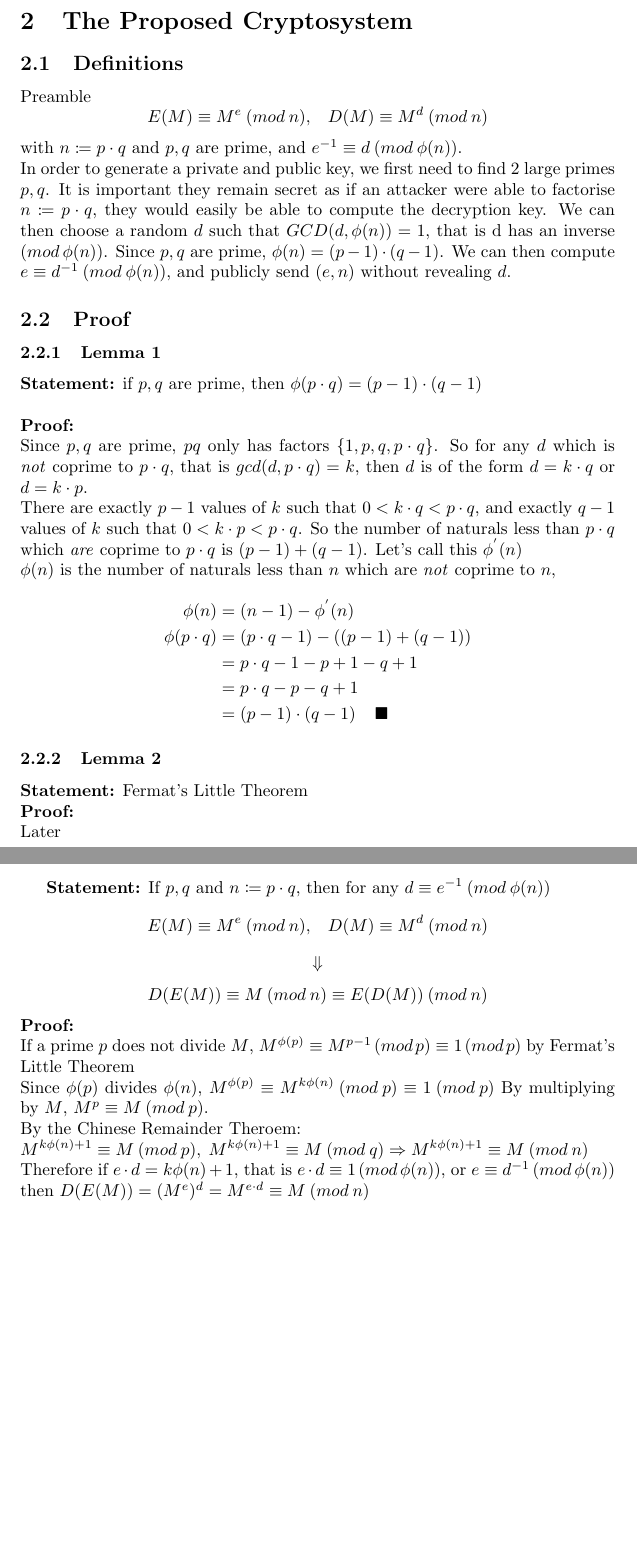
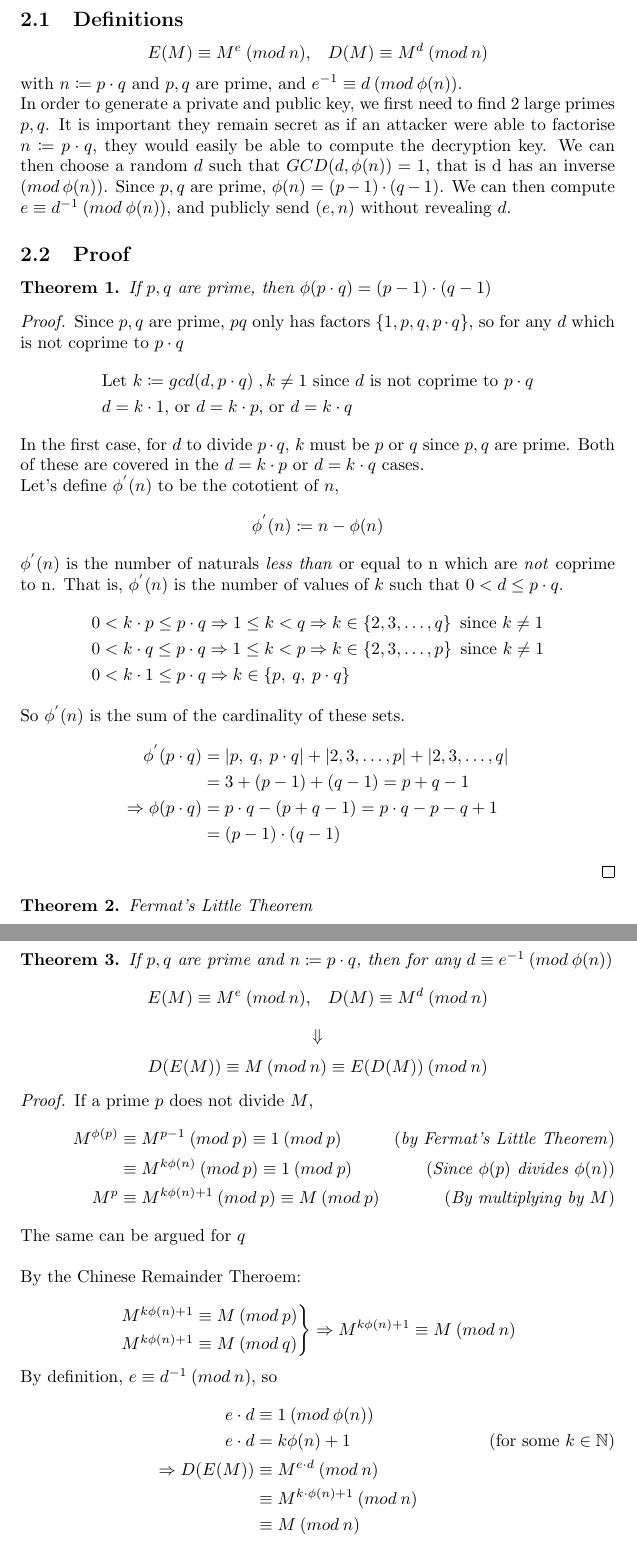
Before and after one commit to jameslounds/142_RSA, a LaTeX document (tex/main.tex): two parts of pages 4 and 5 of 6, joined at a grey line, cut at the place of the change, the shorter picture padded with empty space. Compiled offline with pdfLaTeX.

Commit message:
Moved to theorem layout

```diff
--- a/tex/main.tex
+++ b/tex/main.tex
@@ -2,6 +2,7 @@
 \usepackage{cite}
 \usepackage{amsmath, amssymb, amsthm}
 \usepackage{mathtools}
+\newtheorem{theorem}{Theorem}
 \author{
     {\bf Jack Griffiths,}
     {\bf Max Johnson,}
@@ -69,7 +70,6 @@ This signature algorithm is very rarely used, in favour of DSA, or ECDSA [citati
 \newpage
 \section{The Proposed Cryptosystem}
 \subsection{Definitions}
-Preamble
 \[ E(M) \equiv M^e \: (mod \: n),\;\;\; D(M) \equiv M^d \: (mod \: n)\]
 with $ n \coloneqq p \cdot q $ and $p, q$ are prime, and $e^{-1} \equiv d \: (mod \: \phi (n))$. \\
 In order to generate a private and public key, we first need to find 2 large primes $p, q$.
@@ -82,43 +82,80 @@ We can then compute $e \equiv d^{-1} \: (mod \: \phi(n))$,
 and publicly send $(e, n)$ without revealing $d$.
 
 \subsection{Proof}
-\subsubsection{Lemma 1}
-\textbf{Statement:} if $p, q$ are prime, then $\phi(p \cdot q) = (p-1) \cdot (q-1)$ \\\\
-\textbf{Proof:} \\
-Since $p, q$ are prime, $pq$ only has factors $\{1, p, q, p \cdot q\}$.
-So for any $d$ which is \emph{not} coprime to $p \cdot q$, that is $gcd(d, p \cdot q) = k$,
-then $d$ is of the form $d=k \cdot q$ or $d= k \cdot p$. \\
-There are exactly $p-1$ values of $k$ such that $0 < k \cdot q < p \cdot q$,
-and exactly $q-1$ values of $k$ such that  $0 < k \cdot p < p \cdot q$.
-So the number of naturals less than $p \cdot q$ which \emph{are} coprime to $p \cdot q$ is $(p-1) + (q-1)$. Let's call this $\phi^{'}(n)$\\
-$\phi(n)$ is the number of naturals less than $n$ which are \emph{not} coprime to $n$,
+\begin{theorem}
+    If $p, q$ are prime, then $\phi(p \cdot q) = (p-1) \cdot (q-1)$
+    \begin{proof}
+        Since $p, q$ are prime, $pq$ only has factors $\{1, p, q, p \cdot q\}$, so for any $d$ which is not coprime to $p \cdot q$
         \begin{align*}
-    \phi(n)        & = (n-1) - \phi^{'}(n)                           \\
-    \phi(p\cdot q) & = (p \cdot q - 1) - \left( (p-1) + (q-1)\right) \\
-                   & = p \cdot q - 1 - p + 1 - q + 1                 \\
-                   & = p \cdot q - p - q + 1                         \\
-                   & = (p-1) \cdot (q-1)  \;\;\;\; \blacksquare
+             & \text{Let }k \coloneqq gcd(d, p \cdot q) \;, k \neq 1 \text{ since } d \text{ is not coprime to } p \cdot q \\
+             & d = k \cdot 1 \text{, or } d = k \cdot p \text{, or } d = k \cdot q
         \end{align*}
-\subsubsection{Lemma 2}
-\textbf{Statement:} Fermat's Little Theorem \\
-\textbf{Proof:}\\
-Later
-\newpage
-\textbf{Statement:} If $p, q$ and $n \coloneqq p \cdot q$, then for any $d \equiv e^{-1} \: (mod \: \phi(n))$
+        In the first case, for $d$ to divide $p \cdot q$, $k$ must be $p$ or $q$ since $p, q$ are prime.
+        Both of these are covered in the $d = k \cdot p$ or $d = k \cdot q$ cases. \\
+        Let's define $\phi^{'}(n)$ to be the cototient of $n$,
+        \[
+            \phi^{'}(n) \coloneqq n - \phi(n)
+        \]
+        $\phi^{'}(n)$ is the number of naturals \emph{less than} or equal to n which are \emph{not} coprime to n.
+        That is, $\phi^{'}(n)$ is the number of values of $k$ such that $0 < d \leq p \cdot q$.
+        \begin{align*}
+            0 & < k \cdot p \leq p \cdot q \Rightarrow 1 \leq k < q \Rightarrow k \in \left\{ 2, 3, \ldots, q \right\} \text{ since } k \neq 1 \\
+            0 & < k \cdot q \leq p \cdot q \Rightarrow 1 \leq k < p \Rightarrow k \in \left\{ 2, 3, \ldots, p \right\} \text{ since } k \neq 1 \\
+            0 & < k \cdot 1 \leq p \cdot q \Rightarrow k \in \left\{ p,\: q,\: p \cdot q \right\}
+        \end{align*}
+        So $\phi^{'}(n)$ is the sum of the cardinality of these sets.
+        \begin{align*}
+            \phi^{'}(p \cdot q)         & = \left| p,\: q,\: p\cdot q \right| + \left| 2, 3, \ldots, p  \right| + \left| 2, 3, \ldots, q \right| \\
+                                        & = 3 + (p-1) + (q-1)  = p + q - 1                                                                       \\
+            \Rightarrow \phi(p \cdot q) & = p \cdot q - (p + q - 1) = p \cdot q - p - q + 1                                                      \\
+                                        & = (p-1) \cdot (q-1)
+        \end{align*}
+
+    \end{proof}
+\end{theorem}
+
+\begin{theorem}
+    Fermat's Little Theorem
+    \begin{proof}
+        To be done
+    \end{proof}
+\end{theorem}
+
+\begin{theorem}
+    If $p, q$ are prime and $n \coloneqq p \cdot q$, then for any $d \equiv e^{-1} \: (mod \: \phi(n))$
     \[ E(M) \equiv M^e \: (mod \: n),\;\;\; D(M) \equiv M^d \: (mod \: n)
     \]
     \[ \Downarrow \]
     \[  D(E(M)) \equiv M \: (mod \: n) \equiv E(D(M)) \: (mod \: n)
     \]
-\textbf{Proof:} \\
+    \begin{proof}
         If a prime $p$ does not divide $M$,
-$M^ {\phi(p)} \equiv M^ {p-1} \: (mod \: p) \equiv 1 \: (mod \: p)$ by Fermat's Little Theorem \\
-Since $\phi(p)$ divides $\phi(n)$, $M^{\phi(p)} \equiv M^{k \phi(n)} \: (mod \: p) \equiv 1 \: (mod \: p)$
-By multiplying by $M$, $M^p \equiv M \:(mod \: p)$.
-\\ By the Chinese Remainder Theroem: \\
-$M^{k \phi(n) + 1} \equiv M \: (mod \: p),\; M^{k \phi(n) + 1} \equiv M \: (mod \: q) \Rightarrow M^{k \phi (n) + 1} \equiv M \: (mod \: n)$\\
-Therefore if $e \cdot d = k \phi(n) + 1$, that is $e \cdot d \equiv 1 \: (mod \: \phi(n))$, or $e \equiv d^{-1} \: (mod \: \phi(n))$ \\
-then $D(E(M)) = (M^{e})^{d} = M^{e \cdot d} \equiv M \: (mod \: n)$
+        \begin{align*}
+            M^ {\phi(p)} & \equiv M^ {p-1} \: (mod \: p) \equiv 1 \: (mod \: p) \tag{\emph{by Fermat's Little Theorem}}             \\
+                         & \equiv M^{k \phi(n)} \: (mod \: p) \equiv 1 \: (mod \: p) \tag{\emph{Since $\phi(p)$ divides $\phi(n)$}} \\
+            M^{p}        & \equiv M ^{k \phi(n) + 1}\: (mod \: p) \equiv M \: (mod \: p) \tag{\emph{By multiplying by $M$}}
+        \end{align*}
+        The same can be argued for $q$ \\\\
+        By the Chinese Remainder Theroem: \\
+        \[
+            \begin{rcases*}
+                M^{k \phi(n) + 1} \equiv M \: (mod \: p) \\
+                M^{k \phi(n) + 1} \equiv M \: (mod \: q)
+            \end{rcases*}
+            \Rightarrow
+            M^{k \phi (n) + 1} \equiv M \: (mod \: n)
+        \]
+        By definition, $e \equiv d ^{-1} \: (mod \: n)$, so
+        \begin{align*}
+            e \cdot d           & \equiv 1 \: (mod \: \phi(n))                      \\
+            e \cdot d           & = k \phi(n) + 1 \tag{for some $k \in \mathbb{N}$} \\
+            \Rightarrow D(E(M)) & \equiv M ^ {e \cdot d} \: (mod \: n)              \\
+                                & \equiv M^{k \cdot \phi(n) + 1} \: (mod \: n)      \\
+                                & \equiv M \: (mod \: n)
+        \end{align*}
+    \end{proof}
+\end{theorem}
+
 \newpage
 \bibliographystyle{plain} % We choose the "plain" reference style
 \bibliography{refs} % Entries are in the refs.bib file
```
Also changed, not shown: tex/main/main.pdf, 7 other files. Lines whose indentation alone changed are shown as unchanged.
